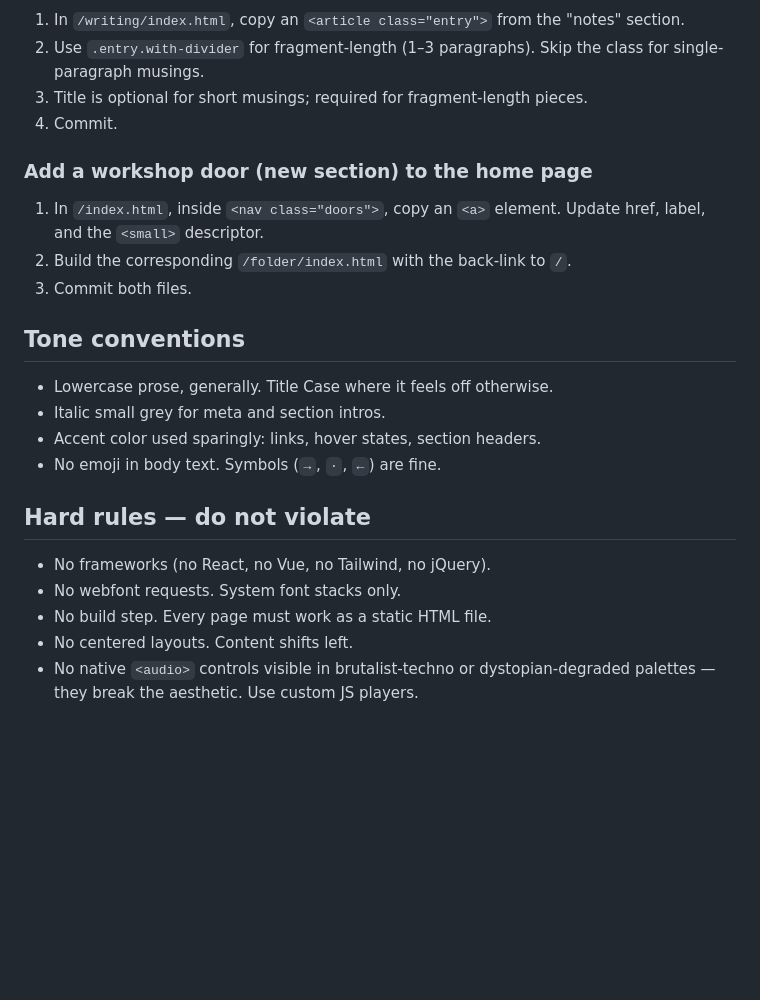
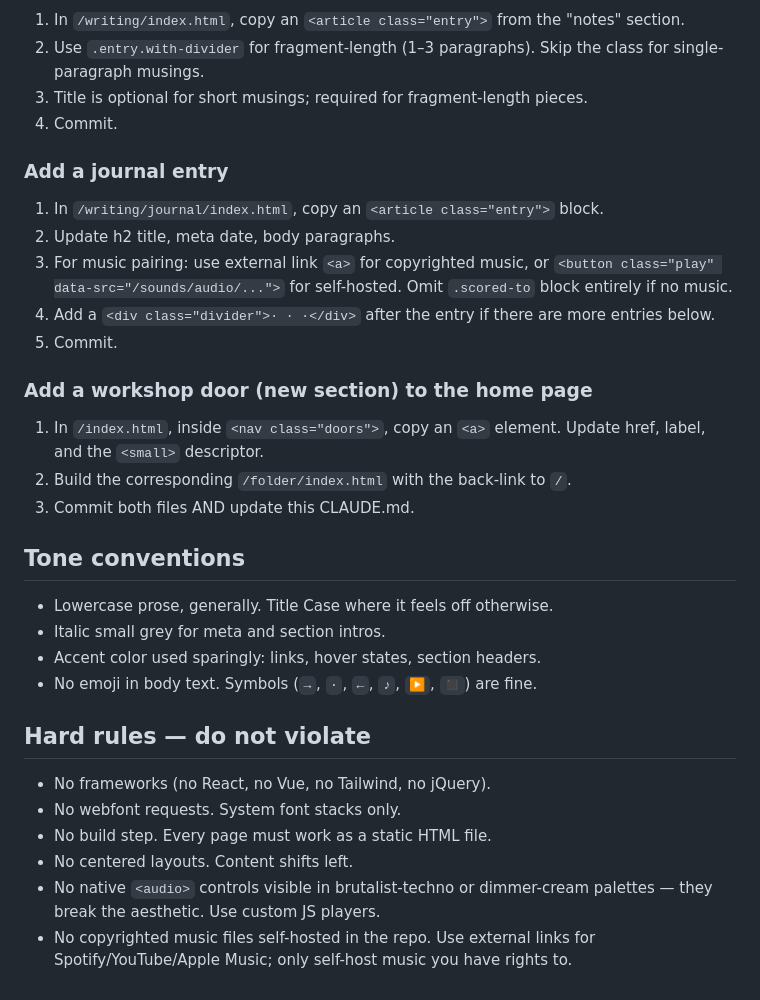
Before and after one commit to jonahsworkshop/jonahsworkshop.github.io, a Markdown page: CLAUDE.md, the part around one of its changes. GitHub-like rendering; blank space fills up the shorter version.

```diff
--- a/CLAUDE.md
+++ b/CLAUDE.md
@@ -96,23 +130,34 @@ Variants:
 3. Title is optional for short musings; required for fragment-length pieces.
 4. Commit.
 
+### Add a journal entry
+1. In `/writing/journal/index.html`, copy an `<article class="entry">` block.
+2. Update h2 title, meta date, body paragraphs.
+3. For music pairing: use external link `<a>` for copyrighted music, or
+   `<button class="play" data-src="/sounds/audio/...">` for self-hosted.
+   Omit `.scored-to` block entirely if no music.
+4. Add a `<div class="divider">· · ·</div>` after the entry if there are
+   more entries below.
+5. Commit.
+
 ### Add a workshop door (new section) to the home page
 1. In `/index.html`, inside `<nav class="doors">`, copy an `<a>` element.
    Update href, label, and the `<small>` descriptor.
 2. Build the corresponding `/folder/index.html` with the back-link to `/`.
-3. Commit both files.
+3. Commit both files AND update this CLAUDE.md.
 
 ## Tone conventions
 - Lowercase prose, generally. Title Case where it feels off otherwise.
 - Italic small grey for meta and section intros.
 - Accent color used sparingly: links, hover states, section headers.
-- No emoji in body text. Symbols (`→`, `·`, `←`) are fine.
+- No emoji in body text. Symbols (`→`, `·`, `←`, `♪`, `▶`, `◼`) are fine.
 
 ## Hard rules — do not violate
 - No frameworks (no React, no Vue, no Tailwind, no jQuery).
 - No webfont requests. System font stacks only.
 - No build step. Every page must work as a static HTML file.
 - No centered layouts. Content shifts left.
-- No native `<audio>` controls visible in brutalist-techno or
-  dystopian-degraded palettes — they break the aesthetic. Use custom
-  JS players.
+- No native `<audio>` controls visible in brutalist-techno or dimmer-cream
+  palettes — they break the aesthetic. Use custom JS players.
+- No copyrighted music files self-hosted in the repo. Use external links
+  for Spotify/YouTube/Apple Music; only self-host music you have rights to.
```
Also changed, not shown: other parts of CLAUDE.md (+51 -17 lines).
